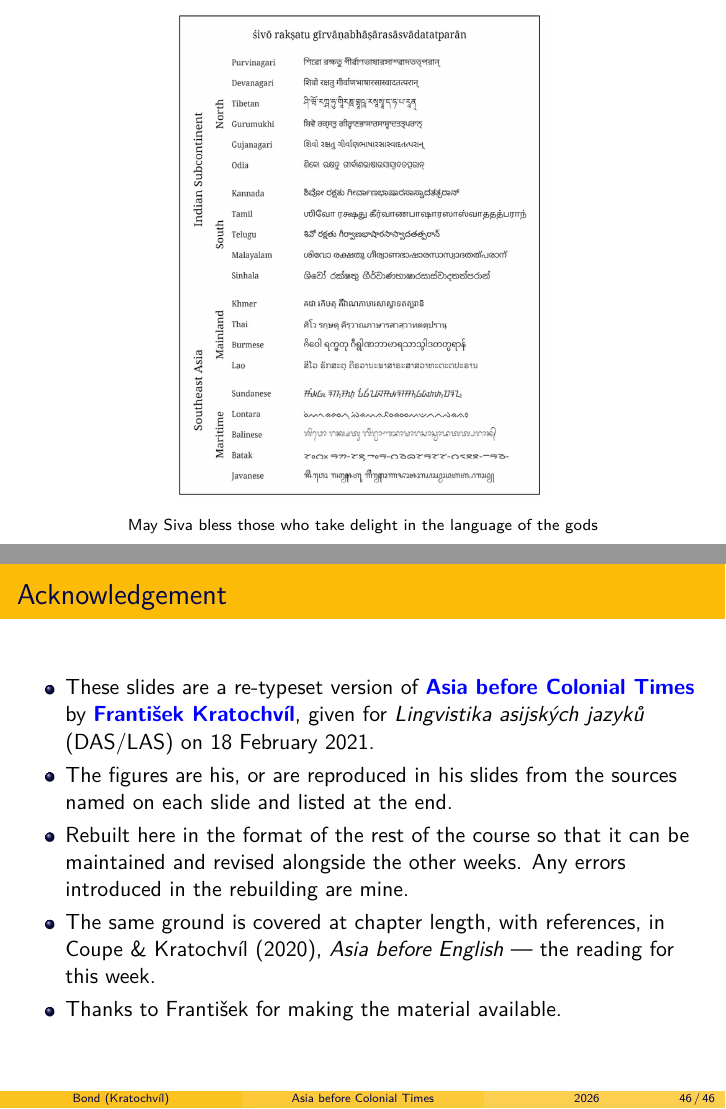
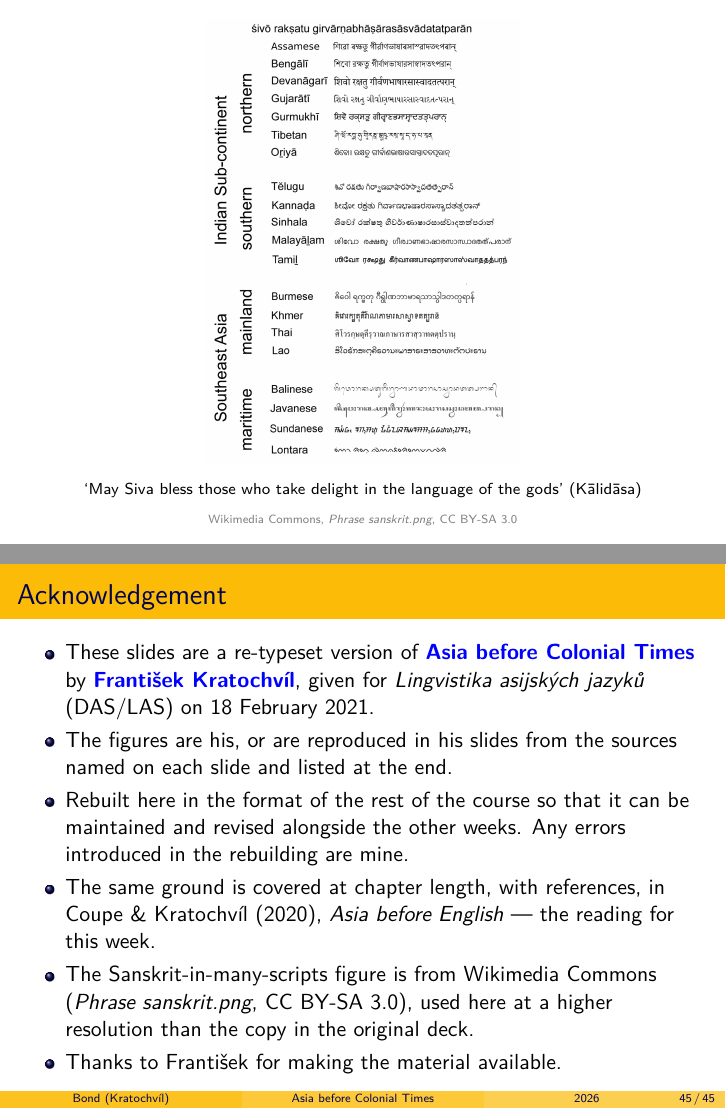
Before and after one commit to bond-lab/Linguistics-of-Asian-Languages, LaTeX slides (slides/asia-before.tex): pages 34 and 46 of 46 before the commit and pages 33 and 45 of 45 after it, joined at a grey line. Compiled offline with XeLaTeX.

Commit message:
take the Sanskrit script table from Wikimedia Commons
1920x2741 against the 966x1280 copy in the pptx, credited on the slide
and in the acknowledgement: Phrase sanskrit.png, CC BY-SA 3.0, by
AnjanBorah, AnonMoos, Alteaven, Lyndonbaines and Great Brightstar.

It is not only bigger, it is a revised figure, so the slide has changed
content: the northern scripts are now named Assamese, Bengali and
Gujarati rather than Purvinagari and Gujanagari, the rows are reordered,
and Batak is gone.  Noted in a comment above the frame.

Also carries Francis's commenting-out of the second Taro domestication
frame.

Co-Authored-By: Claude Opus 5 (1M context) <noreply@anthropic.com>

```diff
--- a/slides/asia-before.tex
+++ b/slides/asia-before.tex
@@ -216,16 +217,19 @@
   \end{center}
 \end{frame}
 
-% A dense 20-script comparison table, so it gets the whole slide: no header,
-% no footer, and rendered at 300 dpi as a lossless PNG rather than the 150 dpi
-% JPEG the other figures use.  The Sanskrit is transliterated at the top of the
-% image itself; the English is below.
+% A dense comparison table, so it gets the whole slide: no header, no footer.
+% This is the current Wikimedia Commons version (1920x2741) rather than the
+% lower-resolution copy in František's deck.  Note it differs from his: the
+% northern scripts are named Assamese/Bengali/Gujarati rather than
+% Purvinagari/Gujanagari, the rows are reordered, and Batak is absent.
 \begin{frame}[plain]
   \begin{center}
-    \includegraphics[height=0.90\paperheight,width=\linewidth,keepaspectratio]%
+    \includegraphics[height=0.82\paperheight,width=\linewidth,keepaspectratio]%
       {pics/asia-before/slide-33}%
-    \\[0.3ex]{\scriptsize May Siva bless those who take delight in the language
-      of the gods}
+    \\[0.3ex]{\scriptsize `May Siva bless those who take delight in the language
+      of the gods' (Kālidāsa)}%
+    \\[0.2ex]{\tiny\textcolor{gray}{Wikimedia Commons, \textit{Phrase
+      sanskrit.png}, CC BY-SA 3.0}}
   \end{center}
 \end{frame}
 
@@ -332,6 +336,9 @@
   \item The same ground is covered at chapter length, with references, in
     Coupe \& Kratochvíl (2020), \textit{Asia before English} --- the reading
     for this week.
+  \item The Sanskrit-in-many-scripts figure is from Wikimedia Commons
+    (\textit{Phrase sanskrit.png}, CC BY-SA 3.0), used here at a higher
+    resolution than the copy in the original deck.
   \item Thanks to František for making the material available.
   \end{itemize}
 \end{frame}
```
Also changed, not shown: slides/pics/asia-before/slide-33.png, slides/asia-before.tex (13 more changed lines), 2 other files.
